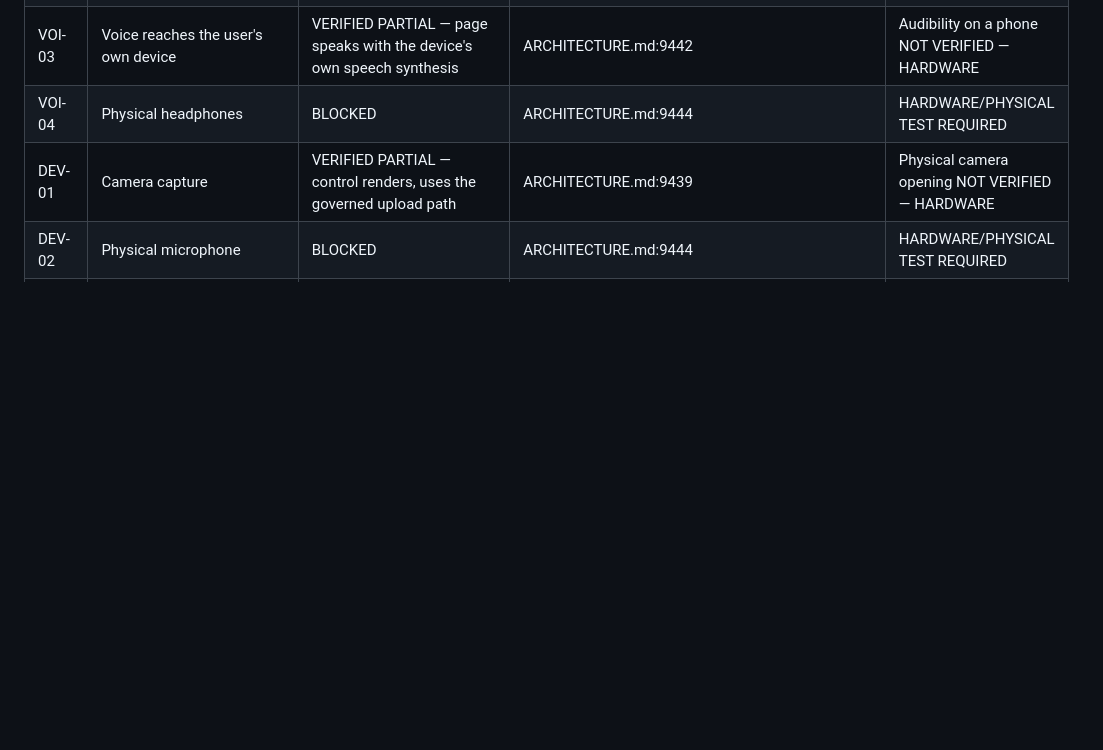
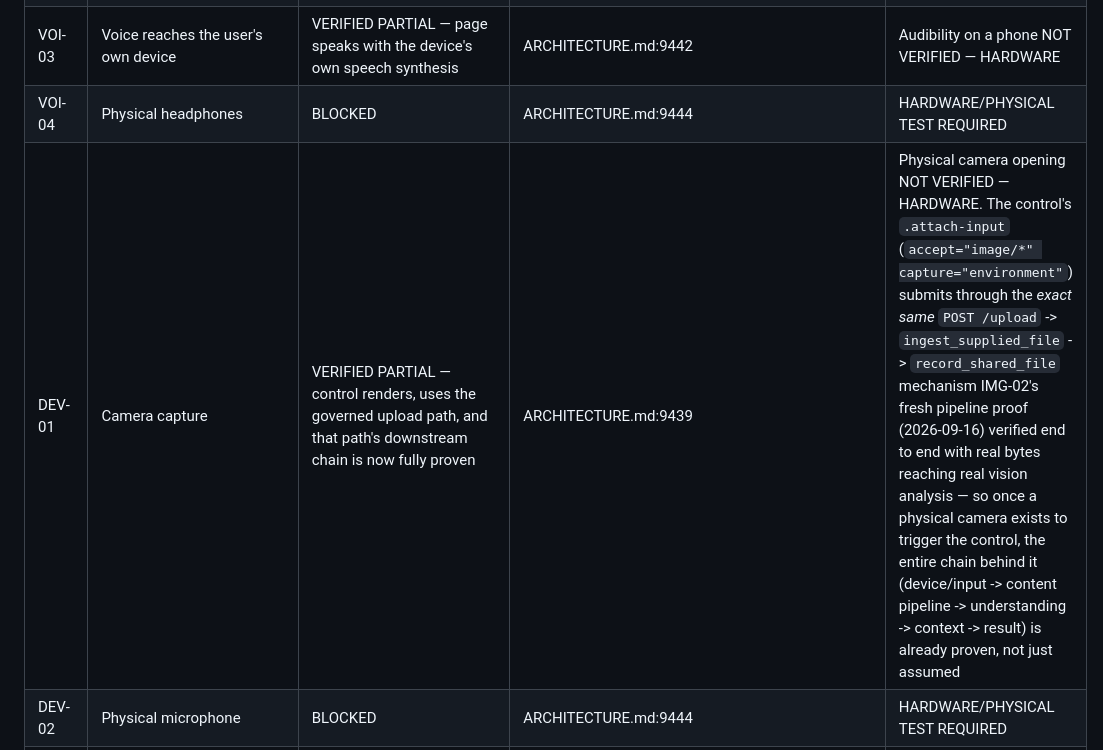
Before and after one commit to kellywalter4312/-manager-ai-agent, a Markdown page: REQUIREMENT_LEDGER.md, the part around one of its changes. Rendered like a GitHub page; blank space fills up the shorter version.

```diff
--- a/REQUIREMENT_LEDGER.md
+++ b/REQUIREMENT_LEDGER.md
@@ -196,6 +196,6 @@ audit) doesn't lose the same hour tracing the same mismatch.
 | VOI-03 | Voice reaches the user's own device | VERIFIED PARTIAL — page speaks with the device's own speech synthesis | ARCHITECTURE.md:9442 | Audibility on a phone NOT VERIFIED — HARDWARE |
 | VOI-04 | Physical headphones | BLOCKED | ARCHITECTURE.md:9444 | HARDWARE/PHYSICAL TEST REQUIRED |
-| DEV-01 | Camera capture | VERIFIED PARTIAL — control renders, uses the governed upload path | ARCHITECTURE.md:9439 | Physical camera opening NOT VERIFIED — HARDWARE |
+| DEV-01 | Camera capture | VERIFIED PARTIAL — control renders, uses the governed upload path, and that path's downstream chain is now fully proven | ARCHITECTURE.md:9439 | Physical camera opening NOT VERIFIED — HARDWARE. The control's `.attach-input` (`accept="image/*" capture="environment"`) submits through the *exact same* `POST /upload` -> `ingest_supplied_file` -> `record_shared_file` mechanism IMG-02's fresh pipeline proof (2026-09-16) verified end to end with real bytes reaching real vision analysis — so once a physical camera exists to trigger the control, the entire chain behind it (device/input -> content pipeline -> understanding -> context -> result) is already proven, not just assumed |
 | DEV-02 | Physical microphone | BLOCKED | ARCHITECTURE.md:9444 | HARDWARE/PHYSICAL TEST REQUIRED |
 | DEV-03 | Secure origin (HTTPS) for a phone's microphone | VERIFIED WORKING on this machine (trusted chain accepted, untrusted refused) | ARCHITECTURE.md:9440, §52.43 | Physical phone NOT VERIFIED — HARDWARE |
 | AMB-01 | Wake-phrase ambient voice | BLOCKED | ARCHITECTURE.md:9443 | HARDWARE — needs a device with mic + speech recognition |
```
Also changed, not shown: other parts of REQUIREMENT_LEDGER.md (+3 -3 lines).
